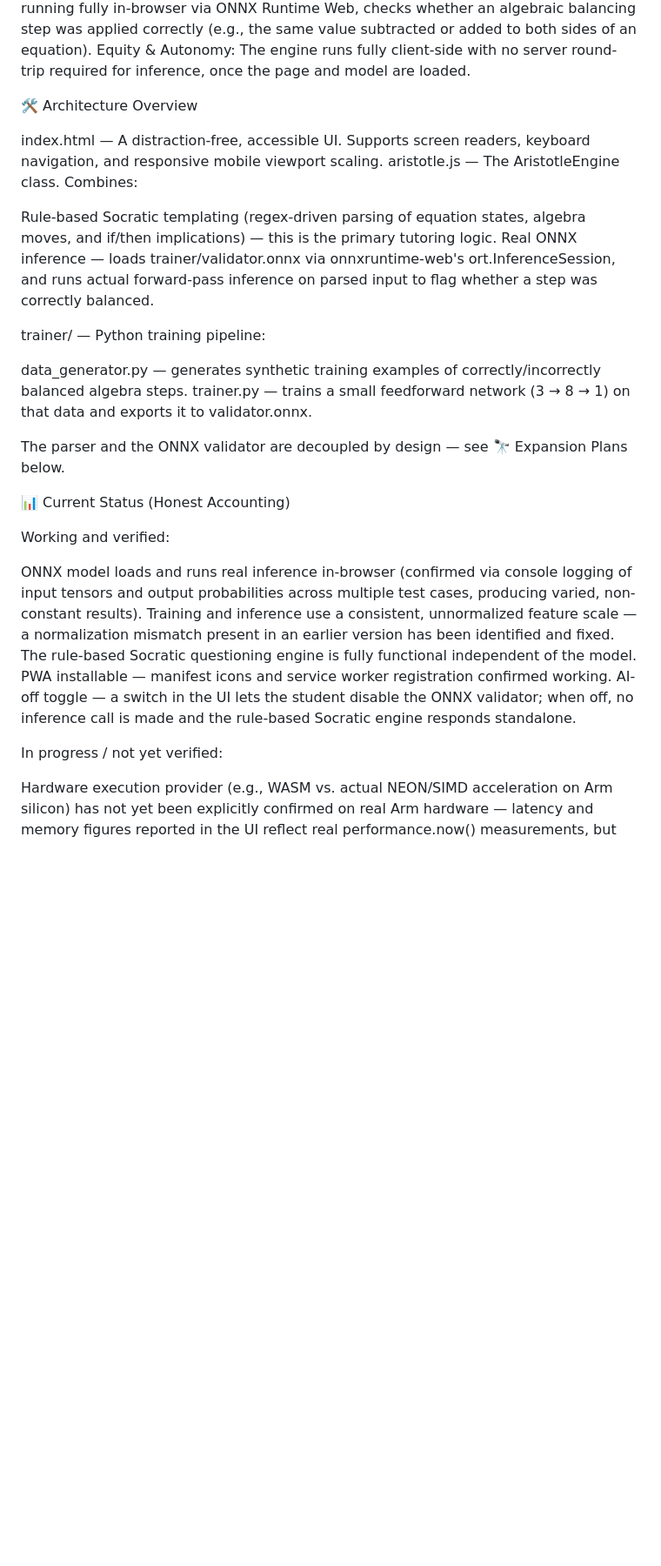
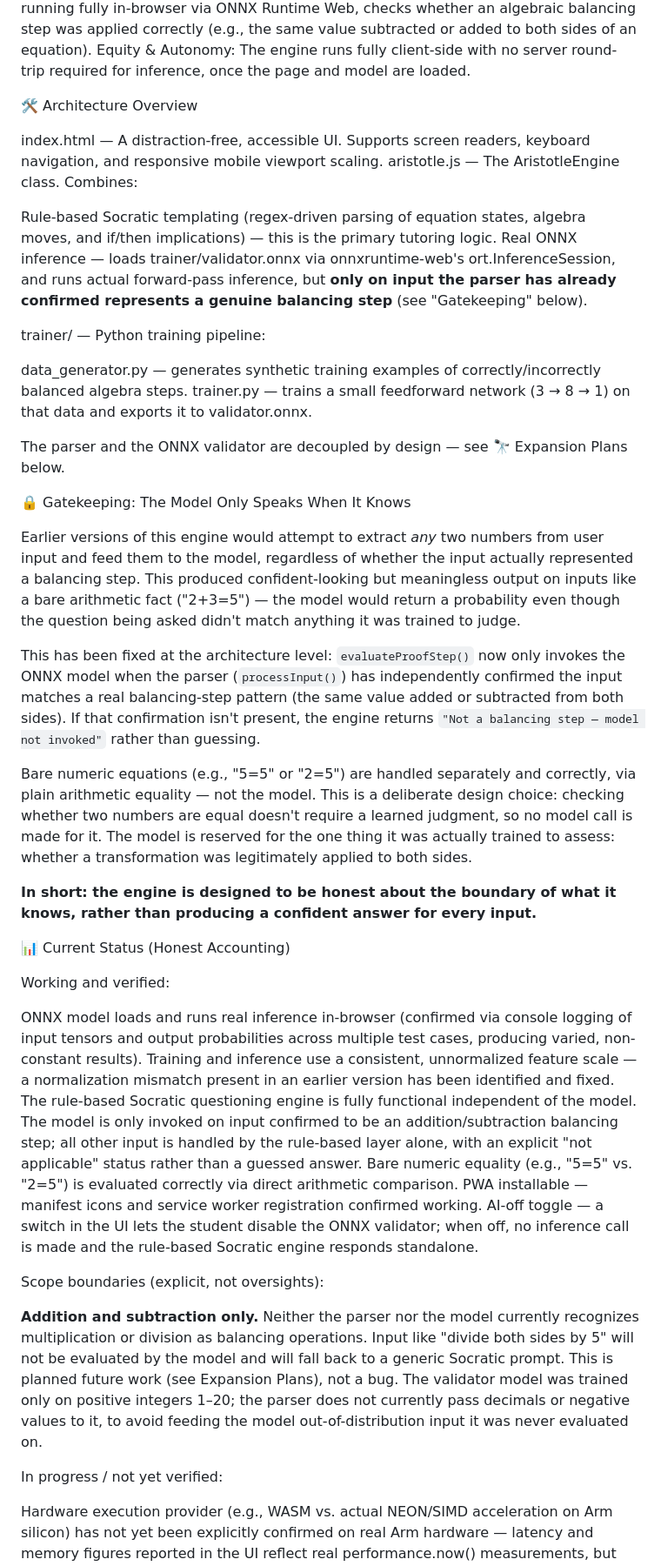
Before and after one commit to numberwonderman/Aristotle, a Markdown page: README.md, the part around one of its changes. Shown at 87% size. Rendered like a GitHub page; blank space fills up the shorter version.

Commit message:
Revise README for clarity on architecture and features
Updated README to clarify architecture, gatekeeping logic, and current status of the AI validation engine.

```diff
--- a/README.md
+++ b/README.md
@@ -18,7 +18,6 @@ On-Device AI Validation: A small trained neural network, running fully in-browse
 Equity & Autonomy: The engine runs fully client-side with no server round-trip required for inference, once the page and model are loaded.
 
 
-
 🛠️ Architecture Overview
 
 
@@ -26,9 +25,7 @@ index.html — A distraction-free, accessible UI. Supports screen readers, keybo
 aristotle.js — The AristotleEngine class. Combines:
 
 Rule-based Socratic templating (regex-driven parsing of equation states, algebra moves, and if/then implications) — this is the primary tutoring logic.
-Real ONNX inference — loads trainer/validator.onnx via onnxruntime-web's ort.InferenceSession, and runs actual forward-pass inference on parsed input to flag whether a step was correctly balanced.
-
-
+Real ONNX inference — loads trainer/validator.onnx via onnxruntime-web's ort.InferenceSession, and runs actual forward-pass inference, but **only on input the parser has already confirmed represents a genuine balancing step** (see "Gatekeeping" below).
 
 trainer/ — Python training pipeline:
 
@@ -39,20 +36,35 @@ trainer.py — trains a small feedforward network (3 → 8 → 1) on that data a
 The parser and the ONNX validator are decoupled by design — see 🔭 Expansion Plans below.
 
 
+🔒 Gatekeeping: The Model Only Speaks When It Knows
+
+Earlier versions of this engine would attempt to extract *any* two numbers from user input and feed them to the model, regardless of whether the input actually represented a balancing step. This produced confident-looking but meaningless output on inputs like a bare arithmetic fact ("2+3=5") — the model would return a probability even though the question being asked didn't match anything it was trained to judge.
+
+This has been fixed at the architecture level: `evaluateProofStep()` now only invokes the ONNX model when the parser (`processInput()`) has independently confirmed the input matches a real balancing-step pattern (the same value added or subtracted from both sides). If that confirmation isn't present, the engine returns `"Not a balancing step — model not invoked"` rather than guessing.
+
+Bare numeric equations (e.g., "5=5" or "2=5") are handled separately and correctly, via plain arithmetic equality — not the model. This is a deliberate design choice: checking whether two numbers are equal doesn't require a learned judgment, so no model call is made for it. The model is reserved for the one thing it was actually trained to assess: whether a transformation was legitimately applied to both sides.
+
+**In short: the engine is designed to be honest about the boundary of what it knows, rather than producing a confident answer for every input.**
+
+
 📊 Current Status (Honest Accounting)
 
 Working and verified:
 
-
 ONNX model loads and runs real inference in-browser (confirmed via console logging of input tensors and output probabilities across multiple test cases, producing varied, non-constant results).
 Training and inference use a consistent, unnormalized feature scale — a normalization mismatch present in an earlier version has been identified and fixed.
 The rule-based Socratic questioning engine is fully functional independent of the model.
+The model is only invoked on input confirmed to be an addition/subtraction balancing step; all other input is handled by the rule-based layer alone, with an explicit "not applicable" status rather than a guessed answer.
+Bare numeric equality (e.g., "5=5" vs. "2=5") is evaluated correctly via direct arithmetic comparison.
 PWA installable — manifest icons and service worker registration confirmed working.
 AI-off toggle — a switch in the UI lets the student disable the ONNX validator; when off, no inference call is made and the rule-based Socratic engine responds standalone.
 
+Scope boundaries (explicit, not oversights):
+
+**Addition and subtraction only.** Neither the parser nor the model currently recognizes multiplication or division as balancing operations. Input like "divide both sides by 5" will not be evaluated by the model and will fall back to a generic Socratic prompt. This is planned future work (see Expansion Plans), not a bug.
+The validator model was trained only on positive integers 1–20; the parser does not currently pass decimals or negative values to it, to avoid feeding the model out-of-distribution input it was never evaluated on.
 
 In progress / not yet verified:
 
-
 Hardware execution provider (e.g., WASM vs. actual NEON/SIMD acceleration on Arm silicon) has not yet been explicitly confirmed on real Arm hardware — latency and memory figures reported in the UI reflect real performance.now() measurements, but specific acceleration backend claims are still unverified against physical Arm silicon. Testing on an Arm-based phone is planned to resolve this.
 The current validator model is intentionally small and trained on synthetic, narrowly-scoped data (algebra balancing steps only) — it is a proof-of-concept for real on-device inference, not a general mathematical reasoning system.
```
Also changed, not shown: other parts of README.md (+4 -6 lines).
